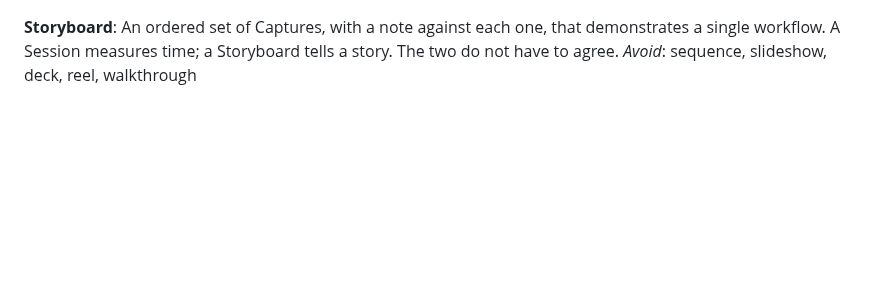
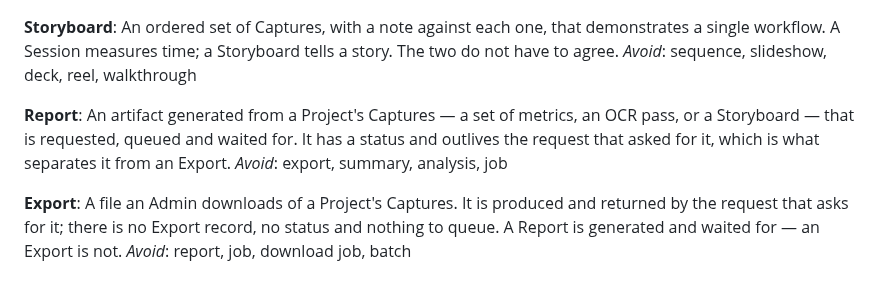
Before and after one commit to Khuzaima-AI-2112/theHammer, a Markdown page: CONTEXT.md, the part around the change. Rendered like a GitHub page; blank space fills up the shorter version.

```diff
--- a/CONTEXT.md
+++ b/CONTEXT.md
@@ -85,3 +85,16 @@ An ordered set of Captures, with a note against each one, that demonstrates
 a single workflow. A Session measures time; a Storyboard tells a story. The
 two do not have to agree.
 _Avoid_: sequence, slideshow, deck, reel, walkthrough
+
+**Report**:
+An artifact generated from a Project's Captures — a set of metrics, an OCR
+pass, or a Storyboard — that is requested, queued and waited for. It has a
+status and outlives the request that asked for it, which is what separates it
+from an Export.
+_Avoid_: export, summary, analysis, job
+
+**Export**:
+A file an Admin downloads of a Project's Captures. It is produced and returned
+by the request that asks for it; there is no Export record, no status and
+nothing to queue. A Report is generated and waited for — an Export is not.
+_Avoid_: report, job, download job, batch
```
Also changed, not shown: docs/adr/0014-workspaceid-is-denormalised-onto-project-children.md (added, +69 -0 lines).
